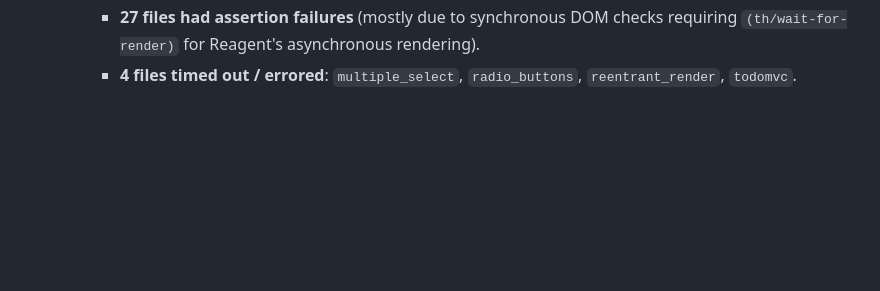
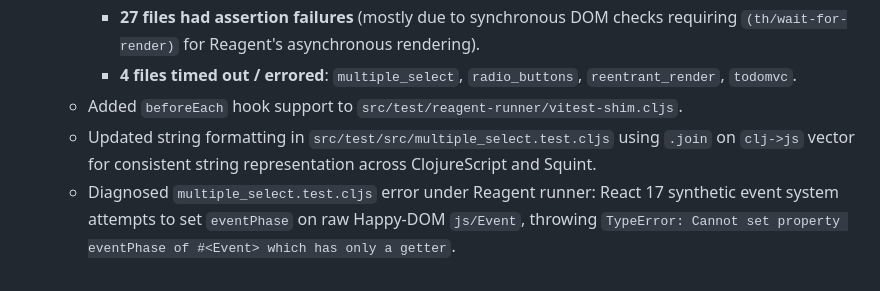
Before and after one commit to chr15m/eucalypt, a Markdown page: PROJECT-reagent-compatibility.md, the part around the change. Drawn GitHub-style; blank space fills up the shorter version.

Commit message:
Document test results.

```diff
--- a/PROJECT-reagent-compatibility.md
+++ b/PROJECT-reagent-compatibility.md
@@ -56,3 +56,6 @@ Before resuming Reagent runner work, we established a clean baseline on `main` a
     - **23 files passed 100%** under real Reagent.
     - **27 files had assertion failures** (mostly due to synchronous DOM checks requiring `(th/wait-for-render)` for Reagent's asynchronous rendering).
     - **4 files timed out / errored**: `multiple_select`, `radio_buttons`, `reentrant_render`, `todomvc`.
+  - Added `beforeEach` hook support to `src/test/reagent-runner/vitest-shim.cljs`.
+  - Updated string formatting in `src/test/src/multiple_select.test.cljs` using `.join` on `clj->js` vector for consistent string representation across ClojureScript and Squint.
+  - Diagnosed `multiple_select.test.cljs` error under Reagent runner: React 17 synthetic event system attempts to set `eventPhase` on raw Happy-DOM `js/Event`, throwing `TypeError: Cannot set property eventPhase of #<Event> which has only a getter`.
```
